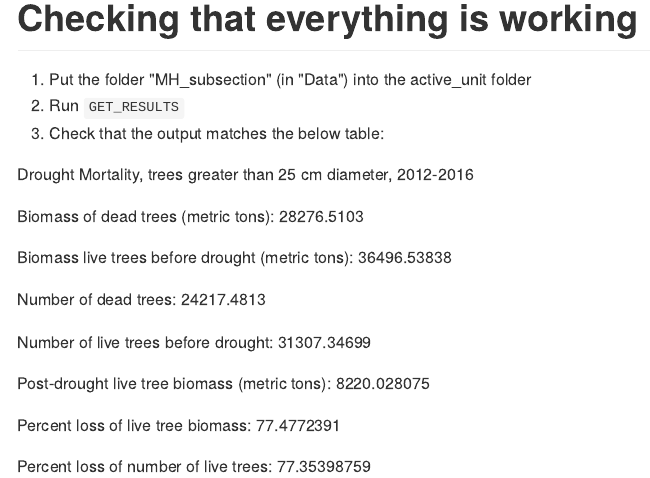
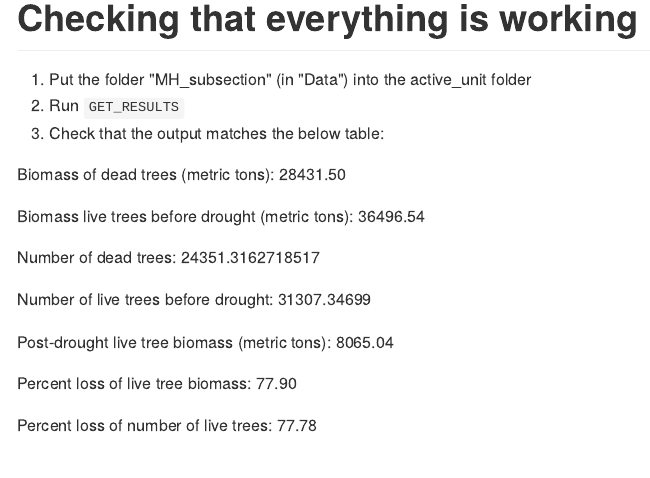
Before and after one commit to carmentubbesing/drought_tree_carbon, an R Markdown document (README.Rmd): the page in a window 1100 px wide, from 1480 px down. The pictures show the output file README.md that the author committed with the source, drawn offline in the style of GitHub.

Commit message:
update MH_subsection check on README

```diff
--- a/README.Rmd
+++ b/README.Rmd
@@ -52,18 +52,16 @@ This is a spinoff of github.com/WoodResourcesGroup/EPIC_AllPowerLabs/tree/master
 2. Run `GET_RESULTS`
 3. Check that the output matches the below table:
 
-Drought Mortality, trees greater than 25 cm diameter, 2012-2016
+Biomass of dead trees (metric tons):	28431.50
 
-Biomass of dead trees (metric tons):	28276.5103
+Biomass live trees before drought (metric tons):	36496.54
 
-Biomass live trees before drought (metric tons):	36496.53838
+Number of dead trees:	24351.3162718517
 
-Number of dead trees:	24217.4813
+Number of live trees before drought: 31307.34699
 
-Number of live trees before drought:	31307.34699
+Post-drought live tree biomass (metric tons):	8065.04
 
-Post-drought live tree biomass (metric tons):	8220.028075
+Percent loss of live tree biomass:	77.90
 
-Percent loss of live tree biomass:	77.4772391
-
-Percent loss of number of live trees:	77.35398759
+Percent loss of number of live trees:	77.78
```
Also changed, not shown: README.md.
